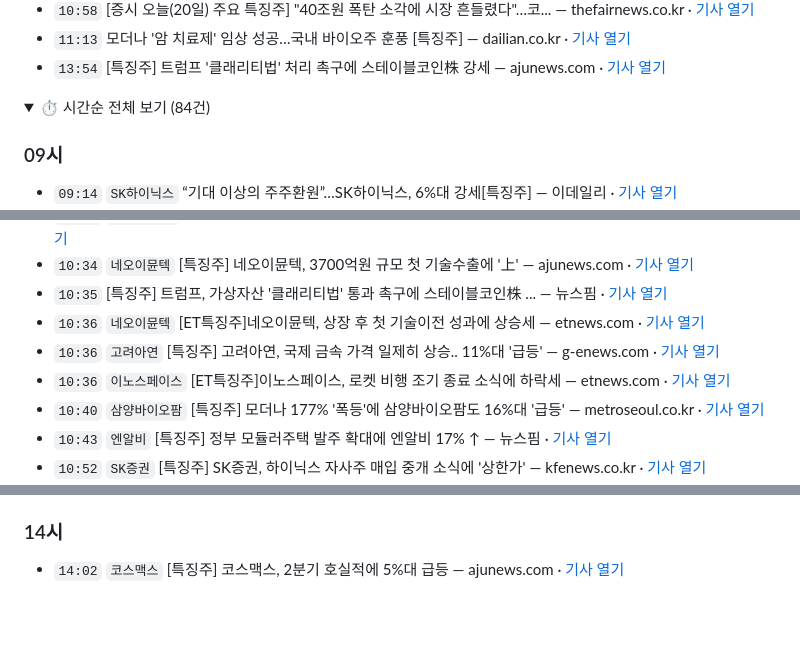
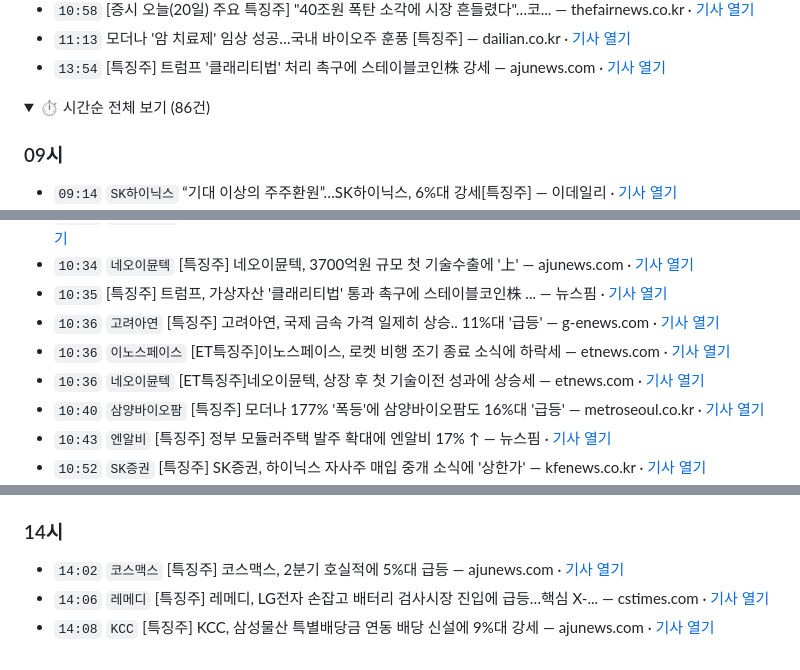
Before and after one commit to premier2124-stack/thci-report, a Markdown page: teukju/2026-08-20_실시간특징주.md, 3 parts joined by grey strips. GitHub-like rendering; folded sections open; blank space fills up the shorter version.

```diff
--- a/teukju/2026-08-20_실시간특징주.md
+++ b/teukju/2026-08-20_실시간특징주.md
@@ -240,7 +256,7 @@ source: 네이버 뉴스 검색 API
 - `13:54` [특징주] 트럼프 '클래리티법' 처리 촉구에 스테이블코인株 강세 — ajunews.com · [기사 열기](https://www.ajunews.com/view/20260820134004767)
 
 <details>
-<summary>⏱ 시간순 전체 보기 (84건)</summary>
+<summary>⏱ 시간순 전체 보기 (86건)</summary>
 
 
 ### 09시
@@ -307,9 +323,9 @@ source: 네이버 뉴스 검색 API
 - `10:32` `SK하이닉스` [특징주] 사상 최대 자사주 매입 공시로 SK하이닉스 장중 12% 폭등 — moneystorm.kr · [기사 열기](https://www.moneystorm.kr/news/articleView.html?idxno=5849)
 - `10:34` `네오이뮨텍` [특징주] 네오이뮨텍, 3700억원 규모 첫 기술수출에 '上' — ajunews.com · [기사 열기](https://www.ajunews.com/view/20260820095734315)
 - `10:35` [특징주] 트럼프, 가상자산 '클래리티법' 통과 촉구에 스테이블코인株 ... — 뉴스핌 · [기사 열기](https://www.newspim.com/news/view/20260820000400)
-- `10:36` `네오이뮨텍` [ET특징주]네오이뮨텍, 상장 후 첫 기술이전 성과에 상승세 — etnews.com · [기사 열기](https://www.etnews.com/20260820000132)
 - `10:36` `고려아연` [특징주] 고려아연, 국제 금속 가격 일제히 상승.. 11%대 '급등' — g-enews.com · [기사 열기](https://www.g-enews.com/view.php?ud=20260820102751611844093b5d4e_1)
 - `10:36` `이노스페이스` [ET특징주]이노스페이스, 로켓 비행 조기 종료 소식에 하락세 — etnews.com · [기사 열기](https://www.etnews.com/20260820000133)
+- `10:36` `네오이뮨텍` [ET특징주]네오이뮨텍, 상장 후 첫 기술이전 성과에 상승세 — etnews.com · [기사 열기](https://www.etnews.com/20260820000132)
 - `10:40` `삼양바이오팜` [특징주] 모더나 177% '폭등'에 삼양바이오팜도 16%대 '급등' — metroseoul.co.kr · [기사 열기](http://www.metroseoul.co.kr/article/20260820500132)
 - `10:43` `엔알비` [특징주] 정부 모듈러주택 발주 확대에 엔알비 17% ↑ — 뉴스핌 · [기사 열기](https://www.newspim.com/news/view/20260820000421)
 - `10:52` `SK증권` [특징주] SK증권, 하이닉스 자사주 매입 중개 소식에 '상한가' — kfenews.co.kr · [기사 열기](https://www.kfenews.co.kr/news/articleView.html?idxno=662759)
@@ -344,5 +360,7 @@ source: 네이버 뉴스 검색 API
 ### 14시
 
 - `14:02` `코스맥스` [특징주] 코스맥스, 2분기 호실적에 5%대 급등 — ajunews.com · [기사 열기](https://www.ajunews.com/view/20260820135834816)
+- `14:06` `레메디` [특징주] 레메디, LG전자 손잡고 배터리 검사시장 진입에 급등…핵심 X-... — cstimes.com · [기사 열기](https://www.cstimes.com/news/articleView.html?idxno=717431)
+- `14:08` `KCC` [특징주] KCC, 삼성물산 특별배당금 연동 배당 신설에 9%대 강세 — ajunews.com · [기사 열기](https://www.ajunews.com/view/20260820140529841)
 
 </details>
```
Also changed, not shown: other parts of teukju/2026-08-20_실시간특징주.md (+20 -4 lines).
